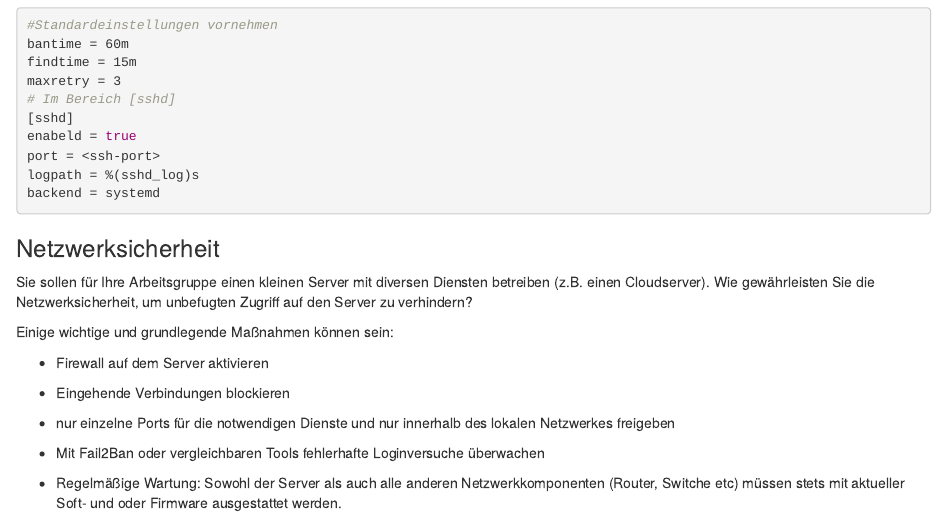
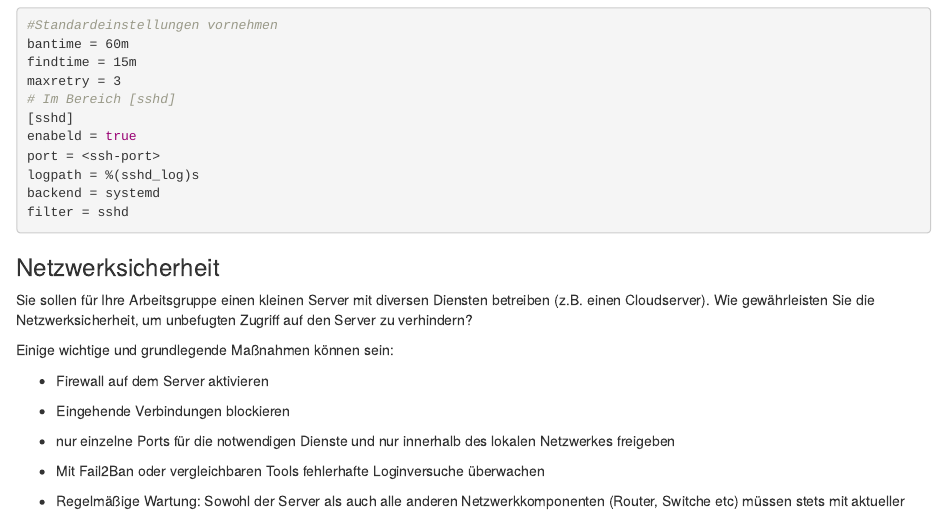
Before and after one commit to Dr-Eberle-Zentrum/self-hosted-datamanagement, an R Markdown document (episodes/06-sicherheit-ii.Rmd): the page in a window 1100 px wide, from 4050 px down. Rendered offline with R 4.5, knitr and Pandoc, with nearby package versions.

Commit message:
update fail2ban

````diff
--- a/episodes/06-sicherheit-ii.Rmd
+++ b/episodes/06-sicherheit-ii.Rmd
@@ -192,6 +192,7 @@ enabeld = true
 port = <ssh-port>
 logpath = %(sshd_log)s
 backend = systemd
+filter = sshd
 ```
 
 :::::: challenge
````
